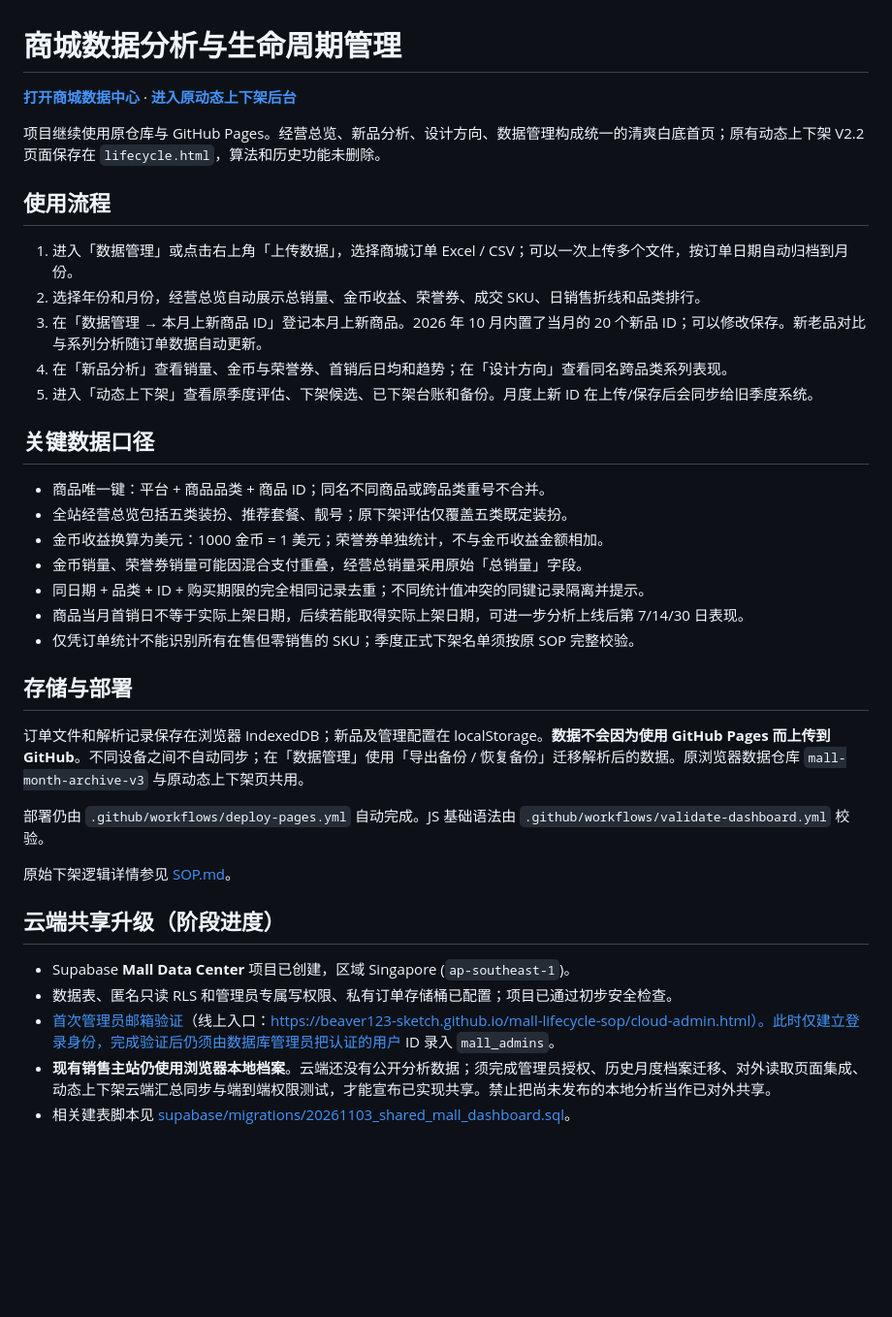
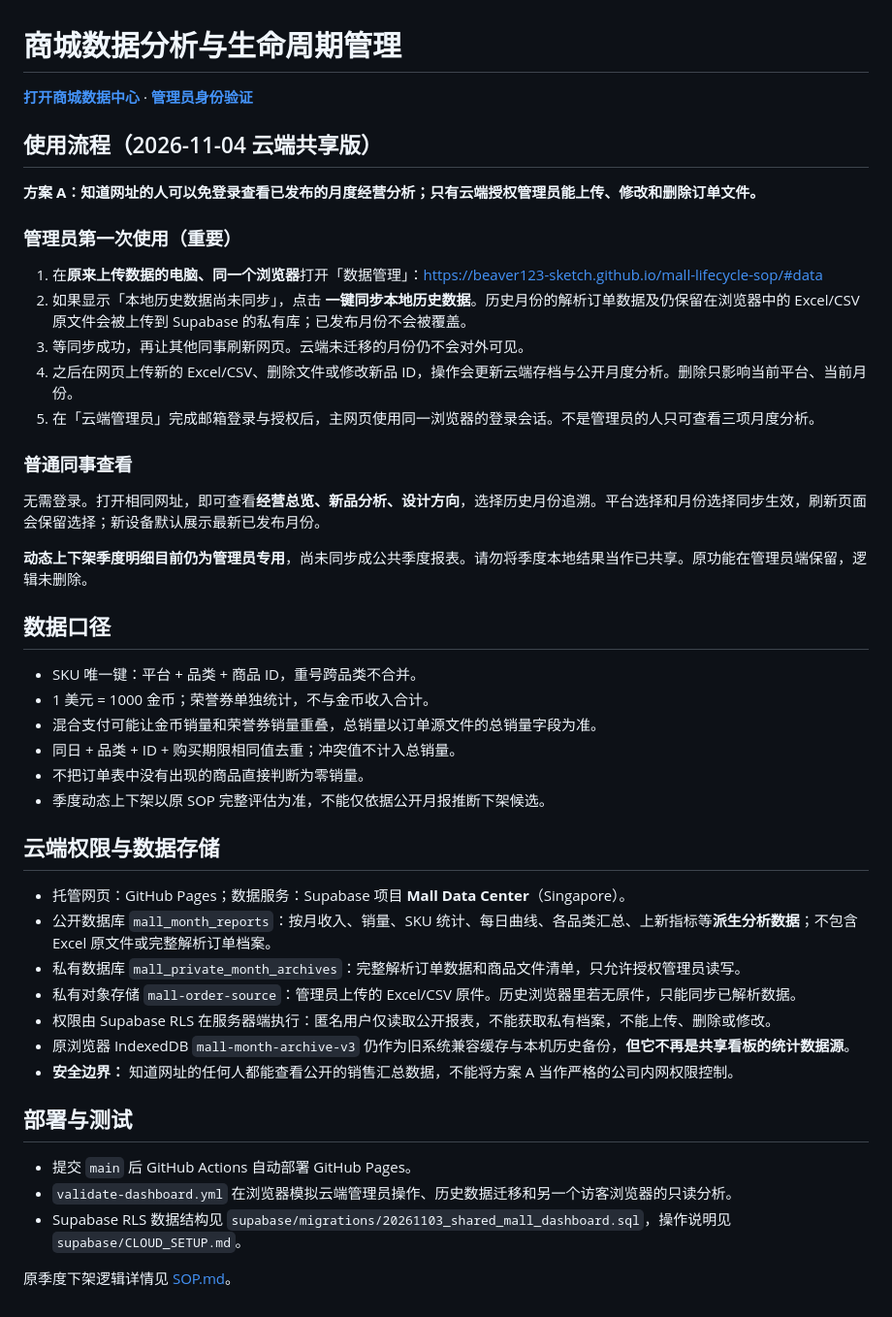
Before and after one commit to beaver123-sketch/mall-lifecycle-sop, a Markdown page: README.md, the part around the change. Shown at 97% size. Drawn GitHub-style; blank space fills up the shorter version.

Commit message:
Document deployed Supabase cloud-sharing flow and mandatory first historical data migration

```diff
--- a/README.md
+++ b/README.md
@@ -1,40 +1,48 @@
 # 商城数据分析与生命周期管理
 
-**[打开商城数据中心](https://beaver123-sketch.github.io/mall-lifecycle-sop/)** · **[进入原动态上下架后台](https://beaver123-sketch.github.io/mall-lifecycle-sop/lifecycle.html)**
+**[打开商城数据中心](https://beaver123-sketch.github.io/mall-lifecycle-sop/)** · **[管理员身份验证](https://beaver123-sketch.github.io/mall-lifecycle-sop/cloud-admin.html)**
 
-项目继续使用原仓库与 GitHub Pages。经营总览、新品分析、设计方向、数据管理构成统一的清爽白底首页；原有动态上下架 V2.2 页面保存在 `lifecycle.html`，算法和历史功能未删除。
+## 使用流程（2026-11-04 云端共享版）
 
-## 使用流程
+**方案 A：知道网址的人可以免登录查看已发布的月度经营分析；只有云端授权管理员能上传、修改和删除订单文件。**
 
-1. 进入「数据管理」或点击右上角「上传数据」，选择商城订单 Excel / CSV；可以一次上传多个文件，按订单日期自动归档到月份。
-2. 选择年份和月份，经营总览自动展示总销量、金币收益、荣誉券、成交 SKU、日销售折线和品类排行。
-3. 在「数据管理 → 本月上新商品 ID」登记本月上新商品。2026 年 10 月内置了当月的 20 个新品 ID；可以修改保存。新老品对比与系列分析随订单数据自动更新。
-4. 在「新品分析」查看销量、金币与荣誉券、首销后日均和趋势；在「设计方向」查看同名跨品类系列表现。
-5. 进入「动态上下架」查看原季度评估、下架候选、已下架台账和备份。月度上新 ID 在上传/保存后会同步给旧季度系统。
+### 管理员第一次使用（重要）
 
-## 关键数据口径
+1. 在**原来上传数据的电脑、同一个浏览器**打开「数据管理」：https://beaver123-sketch.github.io/mall-lifecycle-sop/#data
+2. 如果显示「本地历史数据尚未同步」，点击 **一键同步本地历史数据**。历史月份的解析订单数据及仍保留在浏览器中的 Excel/CSV 原文件会被上传到 Supabase 的私有库；已发布月份不会被覆盖。
+3. 等同步成功，再让其他同事刷新网页。云端未迁移的月份仍不会对外可见。
+4. 之后在网页上传新的 Excel/CSV、删除文件或修改新品 ID，操作会更新云端存档与公开月度分析。删除只影响当前平台、当前月份。
+5. 在「云端管理员」完成邮箱登录与授权后，主网页使用同一浏览器的登录会话。不是管理员的人只可查看三项月度分析。
 
-- 商品唯一键：平台 + 商品品类 + 商品 ID；同名不同商品或跨品类重号不合并。
-- 全站经营总览包括五类装扮、推荐套餐、靓号；原下架评估仅覆盖五类既定装扮。
-- 金币收益换算为美元：1000 金币 = 1 美元；荣誉券单独统计，不与金币收益金额相加。
-- 金币销量、荣誉券销量可能因混合支付重叠，经营总销量采用原始「总销量」字段。
-- 同日期 + 品类 + ID + 购买期限的完全相同记录去重；不同统计值冲突的同键记录隔离并提示。
-- 商品当月首销日不等于实际上架日期，后续若能取得实际上架日期，可进一步分析上线后第 7/14/30 日表现。
-- 仅凭订单统计不能识别所有在售但零销售的 SKU；季度正式下架名单须按原 SOP 完整校验。
+### 普通同事查看
 
-## 存储与部署
+无需登录。打开相同网址，即可查看**经营总览、新品分析、设计方向**，选择历史月份追溯。平台选择和月份选择同步生效，刷新页面会保留选择；新设备默认展示最新已发布月份。
 
-订单文件和解析记录保存在浏览器 IndexedDB；新品及管理配置在 localStorage。**数据不会因为使用 GitHub Pages 而上传到 GitHub**。不同设备之间不自动同步；在「数据管理」使用「导出备份 / 恢复备份」迁移解析后的数据。原浏览器数据仓库 `mall-month-archive-v3` 与原动态上下架页共用。
+**动态上下架季度明细目前仍为管理员专用**，尚未同步成公共季度报表。请勿将季度本地结果当作已共享。原功能在管理员端保留，逻辑未删除。
 
-部署仍由 `.github/workflows/deploy-pages.yml` 自动完成。JS 基础语法由 `.github/workflows/validate-dashboard.yml` 校验。
+## 数据口径
 
-原始下架逻辑详情参见 [SOP.md](SOP.md)。
+- SKU 唯一键：平台 + 品类 + 商品 ID，重号跨品类不合并。
+- 1 美元 = 1000 金币；荣誉券单独统计，不与金币收入合计。
+- 混合支付可能让金币销量和荣誉券销量重叠，总销量以订单源文件的总销量字段为准。
+- 同日 + 品类 + ID + 购买期限相同值去重；冲突值不计入总销量。
+- 不把订单表中没有出现的商品直接判断为零销量。
+- 季度动态上下架以原 SOP 完整评估为准，不能仅依据公开月报推断下架候选。
 
+## 云端权限与数据存储
 
-## 云端共享升级（阶段进度）
+- 托管网页：GitHub Pages；数据服务：Supabase 项目 **Mall Data Center**（Singapore）。
+- 公开数据库 `mall_month_reports`：按月收入、销量、SKU 统计、每日曲线、各品类汇总、上新指标等**派生分析数据**；不包含 Excel 原文件或完整解析订单档案。
+- 私有数据库 `mall_private_month_archives`：完整解析订单数据和商品文件清单，只允许授权管理员读写。
+- 私有对象存储 `mall-order-source`：管理员上传的 Excel/CSV 原件。历史浏览器里若无原件，只能同步已解析数据。
+- 权限由 Supabase RLS 在服务器端执行：匿名用户仅读取公开报表，不能获取私有档案，不能上传、删除或修改。
+- 原浏览器 IndexedDB `mall-month-archive-v3` 仍作为旧系统兼容缓存与本机历史备份，**但它不再是共享看板的统计数据源**。
+- **安全边界：** 知道网址的任何人都能查看公开的销售汇总数据，不能将方案 A 当作严格的公司内网权限控制。
 
-- Supabase **Mall Data Center** 项目已创建，区域 Singapore (`ap-southeast-1`)。
-- 数据表、匿名只读 RLS 和管理员专属写权限、私有订单存储桶已配置；项目已通过初步安全检查。
-- [首次管理员邮箱验证](cloud-admin.html)（线上入口：https://beaver123-sketch.github.io/mall-lifecycle-sop/cloud-admin.html）。此时仅建立登录身份，完成验证后仍须由数据库管理员把认证的用户 ID 录入 `mall_admins`。
-- **现有销售主站仍使用浏览器本地档案**。云端还没有公开分析数据；须完成管理员授权、历史月度档案迁移、对外读取页面集成、动态上下架云端汇总同步与端到端权限测试，才能宣布已实现共享。禁止把尚未发布的本地分析当作已对外共享。
-- 相关建表脚本见 [supabase/migrations/20261103_shared_mall_dashboard.sql](supabase/migrations/20261103_shared_mall_dashboard.sql)。
+## 部署与测试
+
+- 提交 `main` 后 GitHub Actions 自动部署 GitHub Pages。
+- `validate-dashboard.yml` 在浏览器模拟云端管理员操作、历史数据迁移和另一个访客浏览器的只读分析。
+- Supabase RLS 数据结构见 `supabase/migrations/20261103_shared_mall_dashboard.sql`，操作说明见 `supabase/CLOUD_SETUP.md`。
+
+原季度下架逻辑详情见 [SOP.md](SOP.md)。
```
